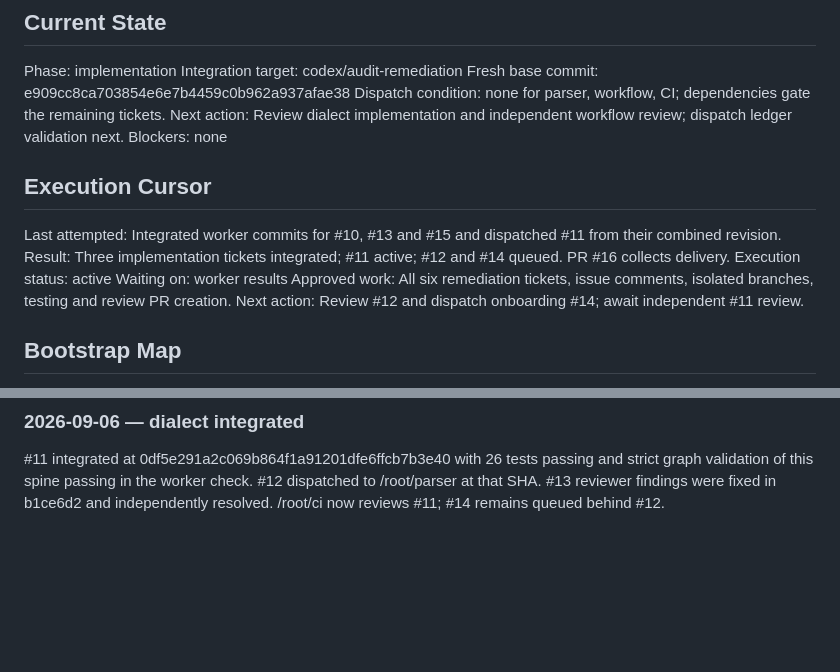
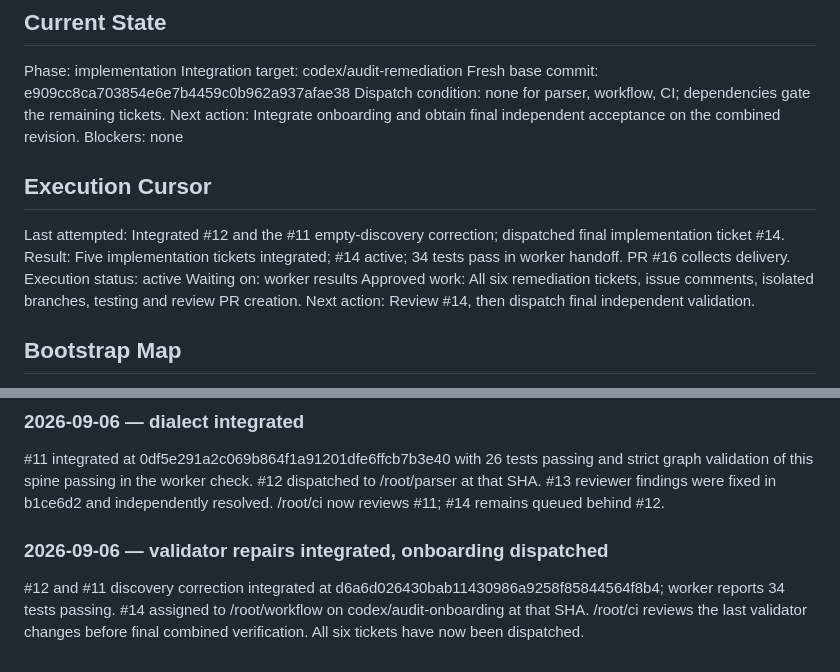
Before and after one commit to AlfaBlok/epicspine-skill, a Markdown page: docs/EPIC-0-AUDIT-REMEDIATION.md, 2 parts joined by grey strips. GitHub-like rendering; blank space fills up the shorter version.

Commit message:
docs: track validator completion and onboarding dispatch

```diff
--- a/docs/EPIC-0-AUDIT-REMEDIATION.md
+++ b/docs/EPIC-0-AUDIT-REMEDIATION.md
@@ -53,17 +53,17 @@ Phase: implementation
 Integration target: codex/audit-remediation
 Fresh base commit: e909cc8ca703854e6e7b4459c0b962a937afae38
 Dispatch condition: none for parser, workflow, CI; dependencies gate the remaining tickets.
-Next action: Review dialect implementation and independent workflow review; dispatch ledger validation next.
+Next action: Integrate onboarding and obtain final independent acceptance on the combined revision.
 Blockers: none
 
 ## Execution Cursor
 
-Last attempted: Integrated worker commits for #10, #13 and #15 and dispatched #11 from their combined revision.
-Result: Three implementation tickets integrated; #11 active; #12 and #14 queued. PR #16 collects delivery.
+Last attempted: Integrated #12 and the #11 empty-discovery correction; dispatched final implementation ticket #14.
+Result: Five implementation tickets integrated; #14 active; 34 tests pass in worker handoff. PR #16 collects delivery.
 Execution status: active
 Waiting on: worker results
 Approved work: All six remediation tickets, issue comments, isolated branches, testing and review PR creation.
-Next action: Review #12 and dispatch onboarding #14; await independent #11 review.
+Next action: Review #14, then dispatch final independent validation.
 
 ## Bootstrap Map
 
@@ -137,3 +137,7 @@ Integrated #10 (16 tests), #13 (scoped docs review), and #15 (hosted Python 3.10
 ### 2026-09-06 — dialect integrated
 
 #11 integrated at 0df5e291a2c069b864f1a91201dfe6ffcb7b3e40 with 26 tests passing and strict graph validation of this spine passing in the worker check. #12 dispatched to /root/parser at that SHA. #13 reviewer findings were fixed in b1ce6d2 and independently resolved. /root/ci now reviews #11; #14 remains queued behind #12.
+
+### 2026-09-06 — validator repairs integrated, onboarding dispatched
+
+#12 and #11 discovery correction integrated at d6a6d026430bab11430986a9258f85844564f8b4; worker reports 34 tests passing. #14 assigned to /root/workflow on codex/audit-onboarding at that SHA. /root/ci reviews the last validator changes before final combined verification. All six tickets have now been dispatched.
```
Also changed, not shown: other parts of docs/EPIC-0-AUDIT-REMEDIATION.md (+3 -3 lines).
